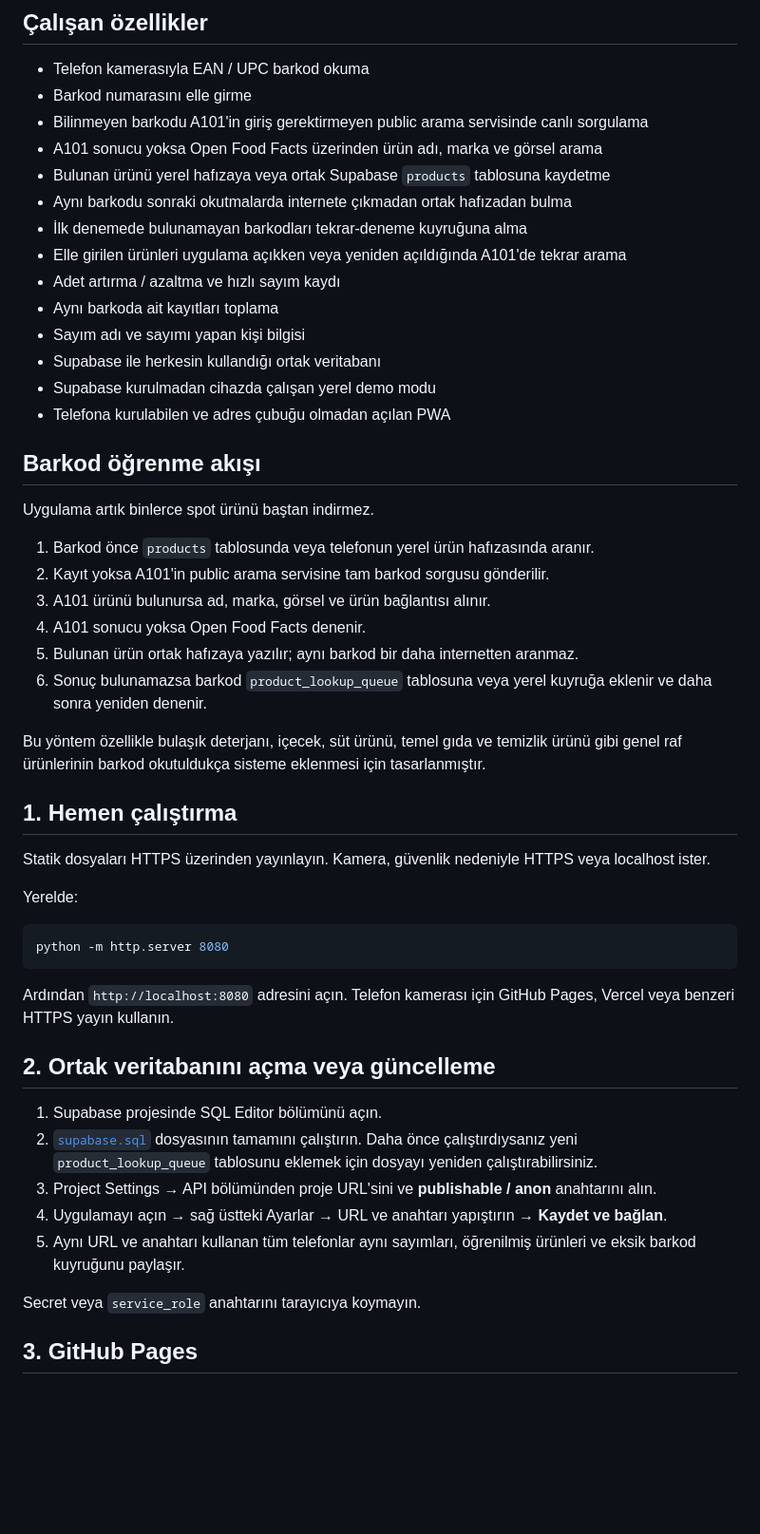
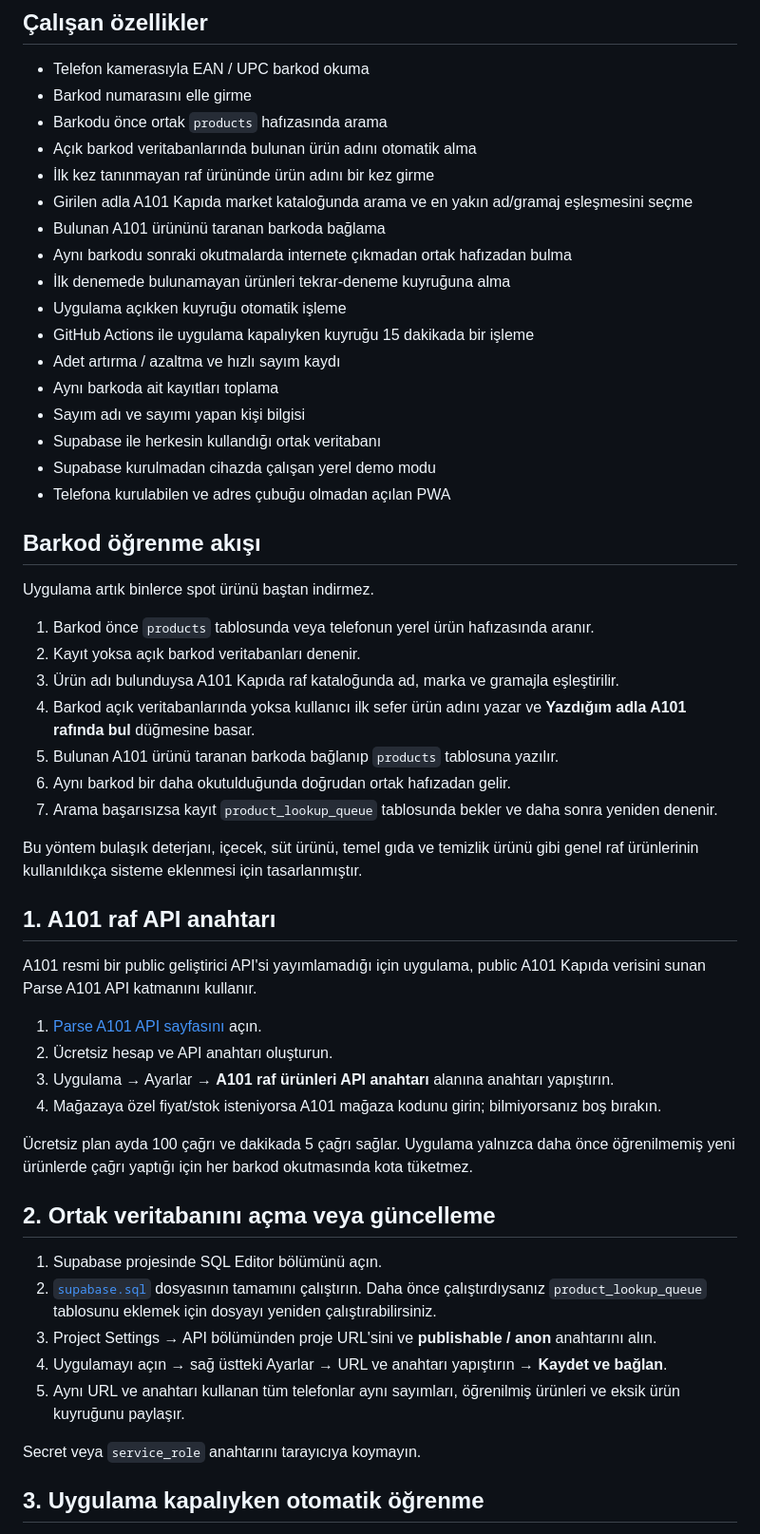
Before and after one commit to hihats0/sayim-barkod-app, a Markdown page: README.md, the part around one of its changes. Shown at 95% size. Rendered like a GitHub page; blank space fills up the shorter version.

Commit message:
Kurulumu yeni ürün geldikçe çalışan raf öğrenme otomasyonuna göre güncelle

````diff
--- a/README.md
+++ b/README.md
@@ -6,12 +6,15 @@ Telefondan barkod okutarak ortak stok sayımı yapmaya yarayan, kurulabilir PWA
 
 - Telefon kamerasıyla EAN / UPC barkod okuma
 - Barkod numarasını elle girme
-- Bilinmeyen barkodu A101'in giriş gerektirmeyen public arama servisinde canlı sorgulama
-- A101 sonucu yoksa Open Food Facts üzerinden ürün adı, marka ve görsel arama
-- Bulunan ürünü yerel hafızaya veya ortak Supabase `products` tablosuna kaydetme
+- Barkodu önce ortak `products` hafızasında arama
+- Açık barkod veritabanlarında bulunan ürün adını otomatik alma
+- İlk kez tanınmayan raf ürününde ürün adını bir kez girme
+- Girilen adla A101 Kapıda market kataloğunda arama ve en yakın ad/gramaj eşleşmesini seçme
+- Bulunan A101 ürününü taranan barkoda bağlama
 - Aynı barkodu sonraki okutmalarda internete çıkmadan ortak hafızadan bulma
-- İlk denemede bulunamayan barkodları tekrar-deneme kuyruğuna alma
-- Elle girilen ürünleri uygulama açıkken veya yeniden açıldığında A101'de tekrar arama
+- İlk denemede bulunamayan ürünleri tekrar-deneme kuyruğuna alma
+- Uygulama açıkken kuyruğu otomatik işleme
+- GitHub Actions ile uygulama kapalıyken kuyruğu 15 dakikada bir işleme
 - Adet artırma / azaltma ve hızlı sayım kaydı
 - Aynı barkoda ait kayıtları toplama
 - Sayım adı ve sayımı yapan kişi bilgisi
@@ -24,35 +27,35 @@ Telefondan barkod okutarak ortak stok sayımı yapmaya yarayan, kurulabilir PWA
 Uygulama artık binlerce spot ürünü baştan indirmez.
 
 1. Barkod önce `products` tablosunda veya telefonun yerel ürün hafızasında aranır.
-2. Kayıt yoksa A101'in public arama servisine tam barkod sorgusu gönderilir.
-3. A101 ürünü bulunursa ad, marka, görsel ve ürün bağlantısı alınır.
-4. A101 sonucu yoksa Open Food Facts denenir.
-5. Bulunan ürün ortak hafızaya yazılır; aynı barkod bir daha internetten aranmaz.
-6. Sonuç bulunamazsa barkod `product_lookup_queue` tablosuna veya yerel kuyruğa eklenir ve daha sonra yeniden denenir.
+2. Kayıt yoksa açık barkod veritabanları denenir.
+3. Ürün adı bulunduysa A101 Kapıda raf kataloğunda ad, marka ve gramajla eşleştirilir.
+4. Barkod açık veritabanlarında yoksa kullanıcı ilk sefer ürün adını yazar ve **Yazdığım adla A101 rafında bul** düğmesine basar.
+5. Bulunan A101 ürünü taranan barkoda bağlanıp `products` tablosuna yazılır.
+6. Aynı barkod bir daha okutulduğunda doğrudan ortak hafızadan gelir.
+7. Arama başarısızsa kayıt `product_lookup_queue` tablosunda bekler ve daha sonra yeniden denenir.
 
-Bu yöntem özellikle bulaşık deterjanı, içecek, süt ürünü, temel gıda ve temizlik ürünü gibi genel raf ürünlerinin barkod okutuldukça sisteme eklenmesi için tasarlanmıştır.
+Bu yöntem bulaşık deterjanı, içecek, süt ürünü, temel gıda ve temizlik ürünü gibi genel raf ürünlerinin kullanıldıkça sisteme eklenmesi için tasarlanmıştır.
 
-## 1. Hemen çalıştırma
+## 1. A101 raf API anahtarı
 
-Statik dosyaları HTTPS üzerinden yayınlayın. Kamera, güvenlik nedeniyle HTTPS veya localhost ister.
+A101 resmi bir public geliştirici API'si yayımlamadığı için uygulama, public A101 Kapıda verisini sunan Parse A101 API katmanını kullanır.
 
-Yerelde:
+1. [Parse A101 API sayfasını](https://parse.bot/marketplace/66397d30-5b86-4b47-a4d4-ddf2a0ac79ef/a101-com-tr-api) açın.
+2. Ücretsiz hesap ve API anahtarı oluşturun.
+3. Uygulama → Ayarlar → **A101 raf ürünleri API anahtarı** alanına anahtarı yapıştırın.
+4. Mağazaya özel fiyat/stok isteniyorsa A101 mağaza kodunu girin; bilmiyorsanız boş bırakın.
 
-```bash
-python -m http.server 8080
-```
-
-Ardından `http://localhost:8080` adresini açın. Telefon kamerası için GitHub Pages, Vercel veya benzeri HTTPS yayın kullanın.
+Ücretsiz plan ayda 100 çağrı ve dakikada 5 çağrı sağlar. Uygulama yalnızca daha önce öğrenilmemiş yeni ürünlerde çağrı yaptığı için her barkod okutmasında kota tüketmez.
 
 ## 2. Ortak veritabanını açma veya güncelleme
 
 1. Supabase projesinde SQL Editor bölümünü açın.
-2. [`supabase.sql`](./supabase.sql) dosyasının tamamını çalıştırın. Daha önce çalıştırdıysanız yeni `product_lookup_queue` tablosunu eklemek için dosyayı yeniden çalıştırabilirsiniz.
+2. [`supabase.sql`](./supabase.sql) dosyasının tamamını çalıştırın. Daha önce çalıştırdıysanız `product_lookup_queue` tablosunu eklemek için dosyayı yeniden çalıştırabilirsiniz.
 3. Project Settings → API bölümünden proje URL'sini ve **publishable / anon** anahtarını alın.
 4. Uygulamayı açın → sağ üstteki Ayarlar → URL ve anahtarı yapıştırın → **Kaydet ve bağlan**.
-5. Aynı URL ve anahtarı kullanan tüm telefonlar aynı sayımları, öğrenilmiş ürünleri ve eksik barkod kuyruğunu paylaşır.
+5. Aynı URL ve anahtarı kullanan tüm telefonlar aynı sayımları, öğrenilmiş ürünleri ve eksik ürün kuyruğunu paylaşır.
 
 Secret veya `service_role` anahtarını tarayıcıya koymayın.
 
-## 3. GitHub Pages
+## 3. Uygulama kapalıyken otomatik öğrenme
 
````
Also changed, not shown: other parts of README.md (+16 -4 lines).
